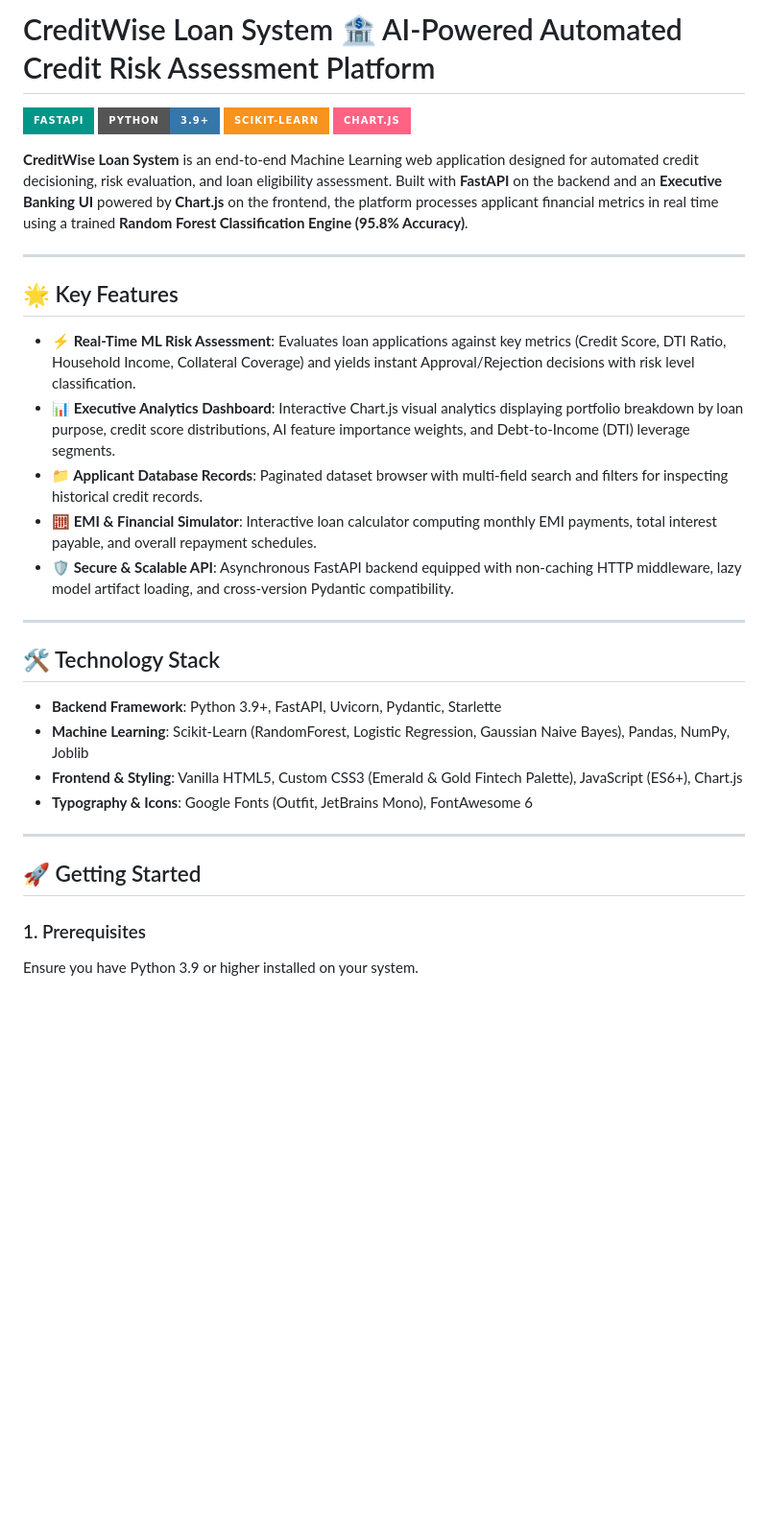
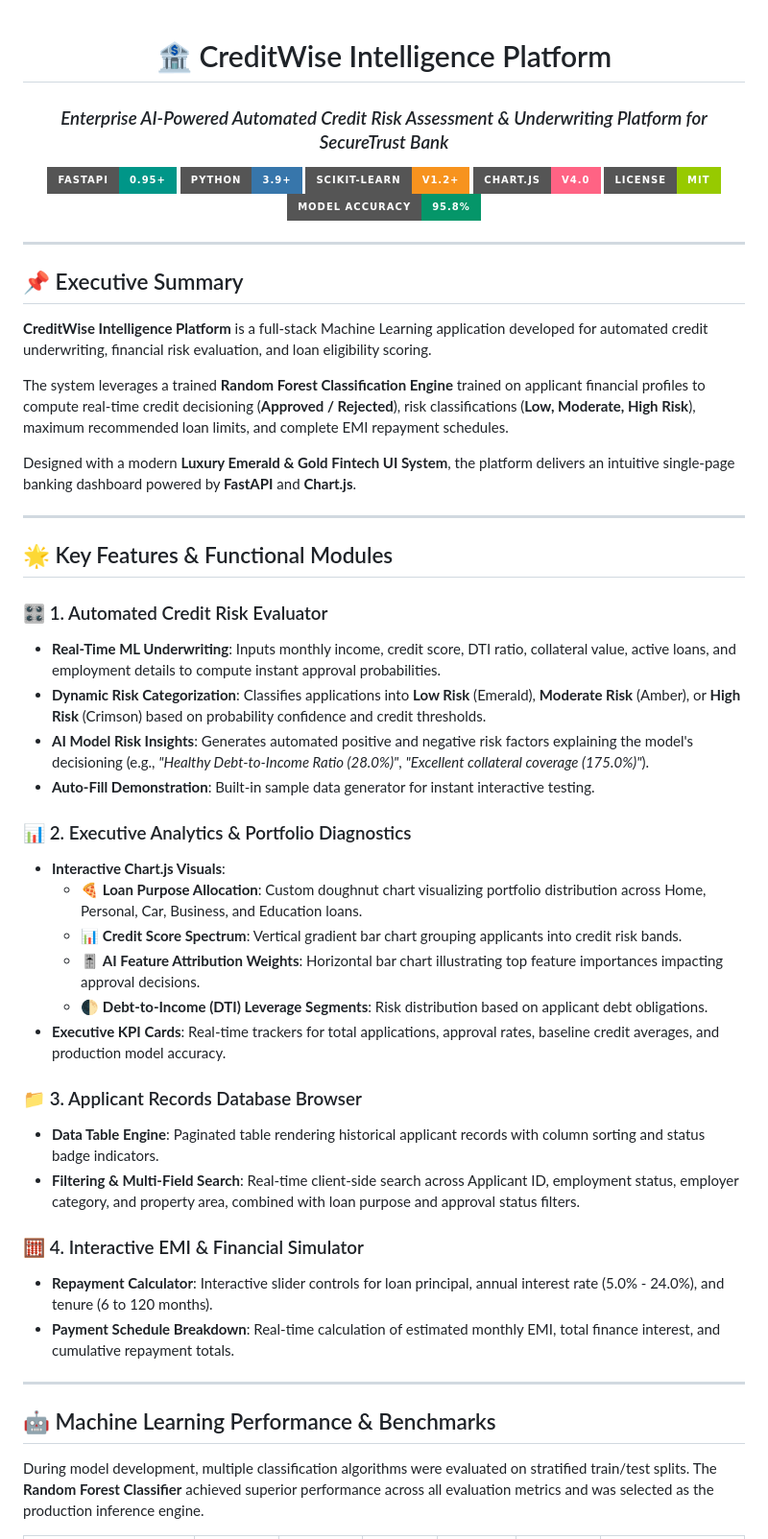
Before and after one commit to PIYUSH01092004/creditwise-loan-system, a Markdown page: README.md, the part around one of its changes. Shown at 96% size. GitHub-like rendering; badges without logos; blank space fills up the shorter version.

Commit message:
Overhaul README.md with enterprise banking UI documentation and ML benchmark metrics

```diff
--- a/README.md
+++ b/README.md
@@ -1,35 +1,56 @@
-# CreditWise Loan System 🏦 AI-Powered Automated Credit Risk Assessment Platform
+<div align="center">
 
-[![FastAPI](https://img.shields.io/badge/FastAPI-009688?style=for-the-badge&logo=fastapi&logoColor=white)](https://fastapi.tiangolo.com/)
+# 🏦 CreditWise Intelligence Platform
+### *Enterprise AI-Powered Automated Credit Risk Assessment & Underwriting Platform for SecureTrust Bank*
+
+[![FastAPI](https://img.shields.io/badge/FastAPI-0.95+-009688?style=for-the-badge&logo=fastapi&logoColor=white)](https://fastapi.tiangolo.com/)
 [![Python](https://img.shields.io/badge/Python-3.9+-3776AB?style=for-the-badge&logo=python&logoColor=white)](https://www.python.org/)
-[![Scikit-Learn](https://img.shields.io/badge/Scikit--Learn-F7931E?style=for-the-badge&logo=scikit-learn&logoColor=white)](https://scikit-learn.org/)
-[![Chart.js](https://img.shields.io/badge/Chart.js-FF6384?style=for-the-badge&logo=chartdotjs&logoColor=white)](https://www.chartjs.org/)
+[![Scikit-Learn](https://img.shields.io/badge/Scikit--Learn-v1.2+-F7931E?style=for-the-badge&logo=scikit-learn&logoColor=white)](https://scikit-learn.org/)
+[![Chart.js](https://img.shields.io/badge/Chart.js-v4.0-FF6384?style=for-the-badge&logo=chartdotjs&logoColor=white)](https://www.chartjs.org/)
+[![License](https://img.shields.io/badge/License-MIT-green.svg?style=for-the-badge)](LICENSE)
+[![Model Accuracy](https://img.shields.io/badge/Model%20Accuracy-95.8%25-059669?style=for-the-badge)](#-machine-learning-performance--benchmarks)
 
-**CreditWise Loan System** is an end-to-end Machine Learning web application designed for automated credit decisioning, risk evaluation, and loan eligibility assessment. Built with **FastAPI** on the backend and an **Executive Banking UI** powered by **Chart.js** on the frontend, the platform processes applicant financial metrics in real time using a trained **Random Forest Classification Engine (95.8% Accuracy)**.
+</div>
 
 ---
 
-## 🌟 Key Features
+## 📌 Executive Summary
 
-- **⚡ Real-Time ML Risk Assessment**: Evaluates loan applications against key metrics (Credit Score, DTI Ratio, Household Income, Collateral Coverage) and yields instant Approval/Rejection decisions with risk level classification.
-- **📊 Executive Analytics Dashboard**: Interactive Chart.js visual analytics displaying portfolio breakdown by loan purpose, credit score distributions, AI feature importance weights, and Debt-to-Income (DTI) leverage segments.
-- **📁 Applicant Database Records**: Paginated dataset browser with multi-field search and filters for inspecting historical credit records.
-- **🧮 EMI & Financial Simulator**: Interactive loan calculator computing monthly EMI payments, total interest payable, and overall repayment schedules.
-- **🛡️ Secure & Scalable API**: Asynchronous FastAPI backend equipped with non-caching HTTP middleware, lazy model artifact loading, and cross-version Pydantic compatibility.
+**CreditWise Intelligence Platform** is a full-stack Machine Learning application developed for automated credit underwriting, financial risk evaluation, and loan eligibility scoring.
+
+The system leverages a trained **Random Forest Classification Engine** trained on applicant financial profiles to compute real-time credit decisioning (**Approved / Rejected**), risk classifications (**Low, Moderate, High Risk**), maximum recommended loan limits, and complete EMI repayment schedules.
+
+Designed with a modern **Luxury Emerald & Gold Fintech UI System**, the platform delivers an intuitive single-page banking dashboard powered by **FastAPI** and **Chart.js**.
 
 ---
 
-## 🛠️ Technology Stack
+## 🌟 Key Features & Functional Modules
 
-- **Backend Framework**: Python 3.9+, FastAPI, Uvicorn, Pydantic, Starlette
-- **Machine Learning**: Scikit-Learn (RandomForest, Logistic Regression, Gaussian Naive Bayes), Pandas, NumPy, Joblib
-- **Frontend & Styling**: Vanilla HTML5, Custom CSS3 (Emerald & Gold Fintech Palette), JavaScript (ES6+), Chart.js
-- **Typography & Icons**: Google Fonts (Outfit, JetBrains Mono), FontAwesome 6
+### 🎛️ 1. Automated Credit Risk Evaluator
+- **Real-Time ML Underwriting**: Inputs monthly income, credit score, DTI ratio, collateral value, active loans, and employment details to compute instant approval probabilities.
+- **Dynamic Risk Categorization**: Classifies applications into **Low Risk** (Emerald), **Moderate Risk** (Amber), or **High Risk** (Crimson) based on probability confidence and credit thresholds.
+- **AI Model Risk Insights**: Generates automated positive and negative risk factors explaining the model's decisioning (e.g., *"Healthy Debt-to-Income Ratio (28.0%)"*, *"Excellent collateral coverage (175.0%)"*).
+- **Auto-Fill Demonstration**: Built-in sample data generator for instant interactive testing.
+
+### 📊 2. Executive Analytics & Portfolio Diagnostics
+- **Interactive Chart.js Visuals**:
+  - 🍕 **Loan Purpose Allocation**: Custom doughnut chart visualizing portfolio distribution across Home, Personal, Car, Business, and Education loans.
+  - 📊 **Credit Score Spectrum**: Vertical gradient bar chart grouping applicants into credit risk bands.
+  - 🎚️ **AI Feature Attribution Weights**: Horizontal bar chart illustrating top feature importances impacting approval decisions.
+  - 🌓 **Debt-to-Income (DTI) Leverage Segments**: Risk distribution based on applicant debt obligations.
+- **Executive KPI Cards**: Real-time trackers for total applications, approval rates, baseline credit averages, and production model accuracy.
+
+### 📁 3. Applicant Records Database Browser
+- **Data Table Engine**: Paginated table rendering historical applicant records with column sorting and status badge indicators.
+- **Filtering & Multi-Field Search**: Real-time client-side search across Applicant ID, employment status, employer category, and property area, combined with loan purpose and approval status filters.
+
+### 🧮 4. Interactive EMI & Financial Simulator
+- **Repayment Calculator**: Interactive slider controls for loan principal, annual interest rate (5.0% - 24.0%), and tenure (6 to 120 months).
+- **Payment Schedule Breakdown**: Real-time calculation of estimated monthly EMI, total finance interest, and cumulative repayment totals.
 
 ---
 
-## 🚀 Getting Started
+## 🤖 Machine Learning Performance & Benchmarks
 
-### 1. Prerequisites
-Ensure you have Python 3.9 or higher installed on your system.
+During model development, multiple classification algorithms were evaluated on stratified train/test splits. The **Random Forest Classifier** achieved superior performance across all evaluation metrics and was selected as the production inference engine.
 
```
Also changed, not shown: other parts of README.md (+137 -31 lines).
